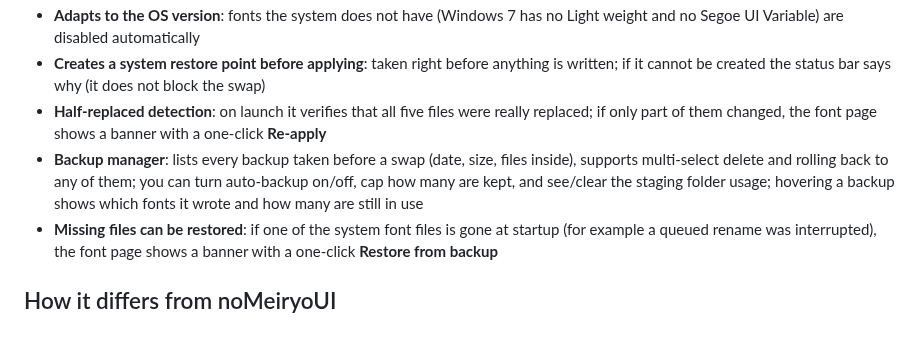
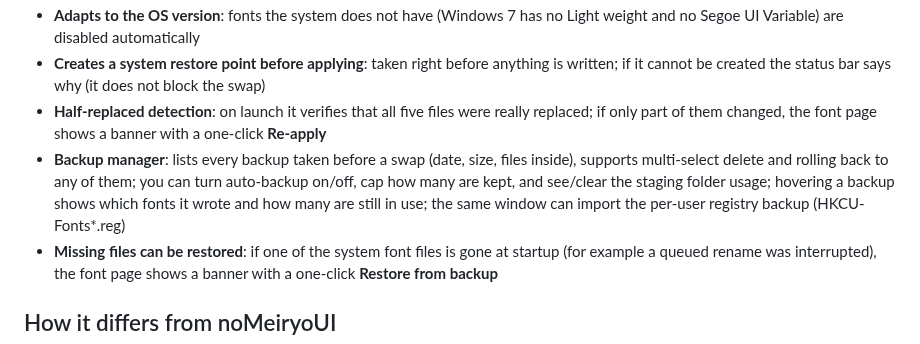
Before and after one commit to moyuer233/yiti, a Markdown page: README.en.md, the part around the change. Drawn GitHub-style.

Commit message:
feat: backup manager replaces the restore entry on the font page and can import HKCU-Fonts*.reg

```diff
--- a/README.en.md
+++ b/README.en.md
@@ -45,7 +45,7 @@ _✨ The no-brainer system-wide font replacement tool for Windows ✨_
 - **Adapts to the OS version**: fonts the system does not have (Windows 7 has no Light weight and no Segoe UI Variable) are disabled automatically
 - **Creates a system restore point before applying**: taken right before anything is written; if it cannot be created the status bar says why (it does not block the swap)
 - **Half-replaced detection**: on launch it verifies that all five files were really replaced; if only part of them changed, the font page shows a banner with a one-click **Re-apply**
-- **Backup manager**: lists every backup taken before a swap (date, size, files inside), supports multi-select delete and rolling back to any of them; you can turn auto-backup on/off, cap how many are kept, and see/clear the staging folder usage; hovering a backup shows which fonts it wrote and how many are still in use
+- **Backup manager**: lists every backup taken before a swap (date, size, files inside), supports multi-select delete and rolling back to any of them; you can turn auto-backup on/off, cap how many are kept, and see/clear the staging folder usage; hovering a backup shows which fonts it wrote and how many are still in use; the same window can import the per-user registry backup (HKCU-Fonts*.reg)
 - **Missing files can be restored**: if one of the system font files is gone at startup (for example a queued rename was interrupted), the font page shows a banner with a one-click **Restore from backup**
 
 ## How it differs from noMeiryoUI
```
Also changed, not shown: README.md (+1 -1 lines), docs/font.png, docs/font_en.png, 6 other files.
